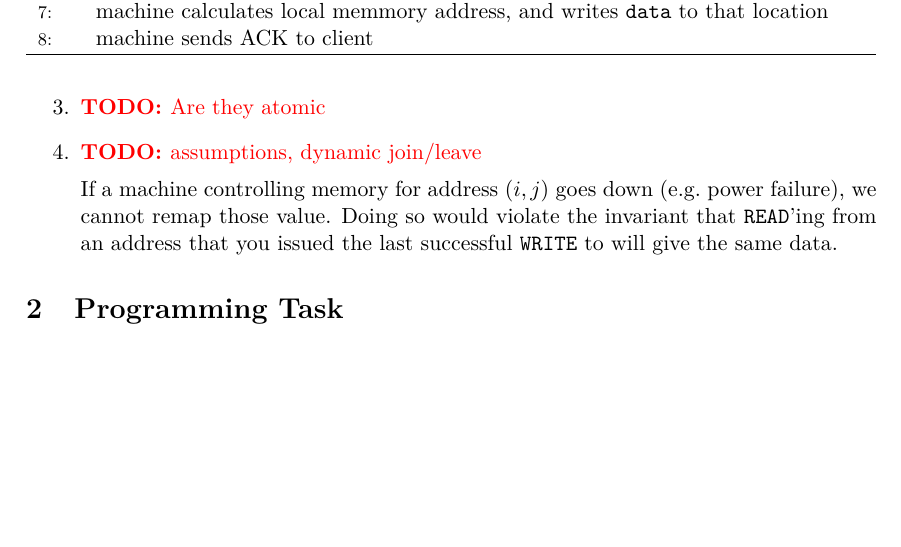
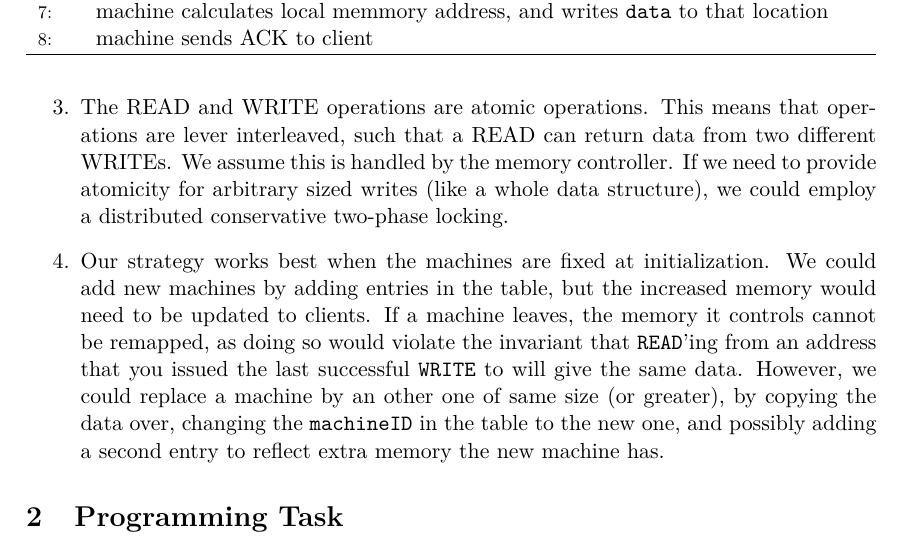
Before and after one commit to vikt0r0/acs-2015, a LaTeX problem sheet (assign1/report/acs-assignment1.tex): part of page 3 of 5 before the commit and part of page 3 of 6 after it, cut so that both start at the same text, the shorter picture padded with empty space. Compiled offline with pdfLaTeX.

Commit message:
report: write something for 1.3 and 1.4

```diff
--- a/assign1/report/acs-assignment1.tex
+++ b/assign1/report/acs-assignment1.tex
@@ -153,14 +153,22 @@ will not be possible
 \end{algorithm}
 
 %%%%%%%%%%%%%%%%%%%%%%%%%%%%%%%%%%%%%%%%%%%%%%%%%%%%%%%%%%%%%%%%%%%%%%%%%%%%%%%%
-\item \todo{Are they atomic}
+\item The READ and WRITE operations are atomic operations. This means that
+  operations are lever interleaved, such that a READ can return data from two
+  different WRITEs. We assume this is handled by the memory controller. If we
+  need to provide atomicity for arbitrary sized writes (like a whole data
+  structure), we could employ a distributed conservative two-phase locking.
 
 %%%%%%%%%%%%%%%%%%%%%%%%%%%%%%%%%%%%%%%%%%%%%%%%%%%%%%%%%%%%%%%%%%%%%%%%%%%%%%%%
-\item \todo{assumptions, dynamic join/leave}
-
-If a machine controlling memory for address $(i,j)$ goes down (e.g.\ power failure),
-we cannot remap those value. Doing so would violate the invariant that \texttt{READ}'ing
-from an address that you issued the last successful \texttt{WRITE} to will give the same data.
+\item Our strategy works best when the machines are fixed at initialization. We
+  could add new machines by adding entries in the table, but the increased
+  memory would need to be updated to clients. If a machine leaves, the memory it
+  controls cannot be remapped, as doing so would violate the invariant that
+  \texttt{READ}'ing from an address that you issued the last successful
+  \texttt{WRITE} to will give the same data. However, we could replace a machine
+  by an other one of same size (or greater), by copying the data over, changing
+  the \texttt{machineID} in the table to the new one, and possibly adding a
+  second entry to reflect extra memory the new machine has.
 
 \end{enumerate}
 
```
